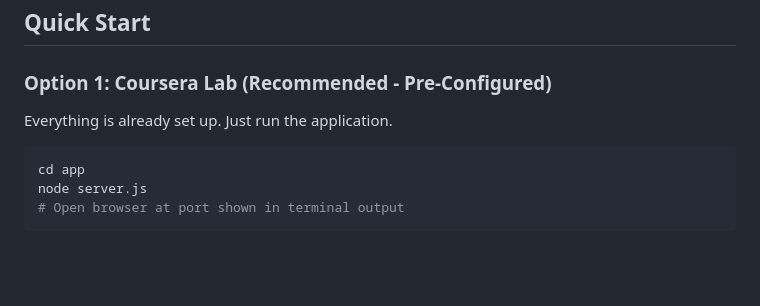
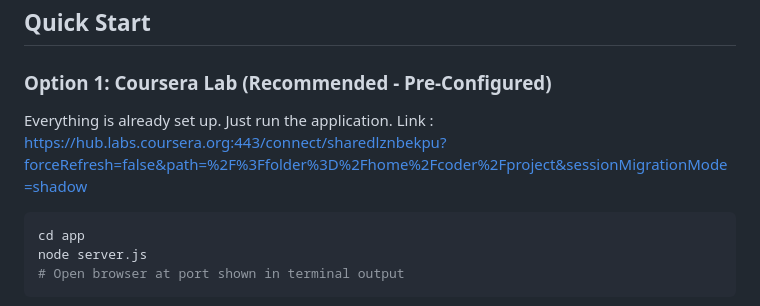
Before and after one commit to naveenlabs/Cricket-World-Cup-Analytics-Database, a Markdown page: README.md, the part around the change. GitHub-like rendering; blank space fills up the shorter version.

````diff
--- a/README.md
+++ b/README.md
@@ -57,6 +57,7 @@ A full-stack relational database project analyzing 398 World Cup cricket matches
 ### Option 1: Coursera Lab (Recommended - Pre-Configured)
 
 Everything is already set up. Just run the application.
+Link : https://hub.labs.coursera.org:443/connect/sharedlznbekpu?forceRefresh=false&path=%2F%3Ffolder%3D%2Fhome%2Fcoder%2Fproject&sessionMigrationMode=shadow
 
 ```bash
 cd app
````
